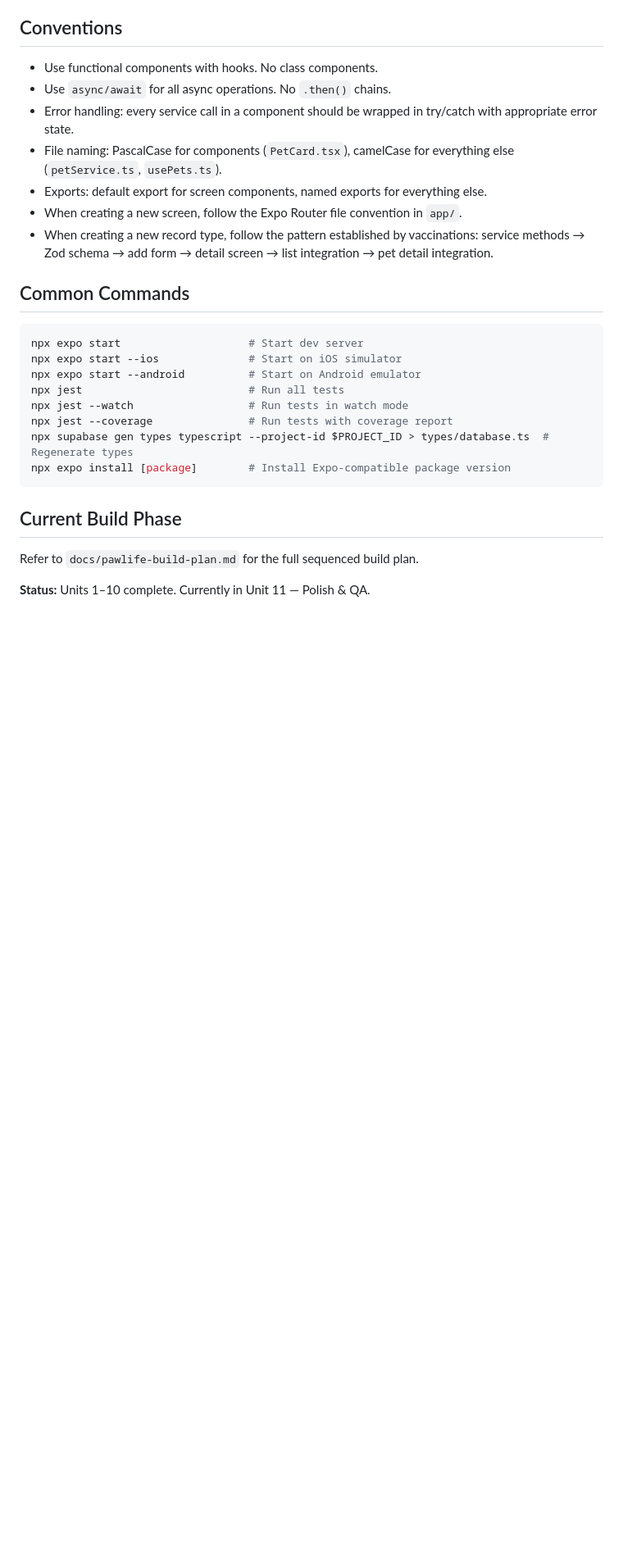
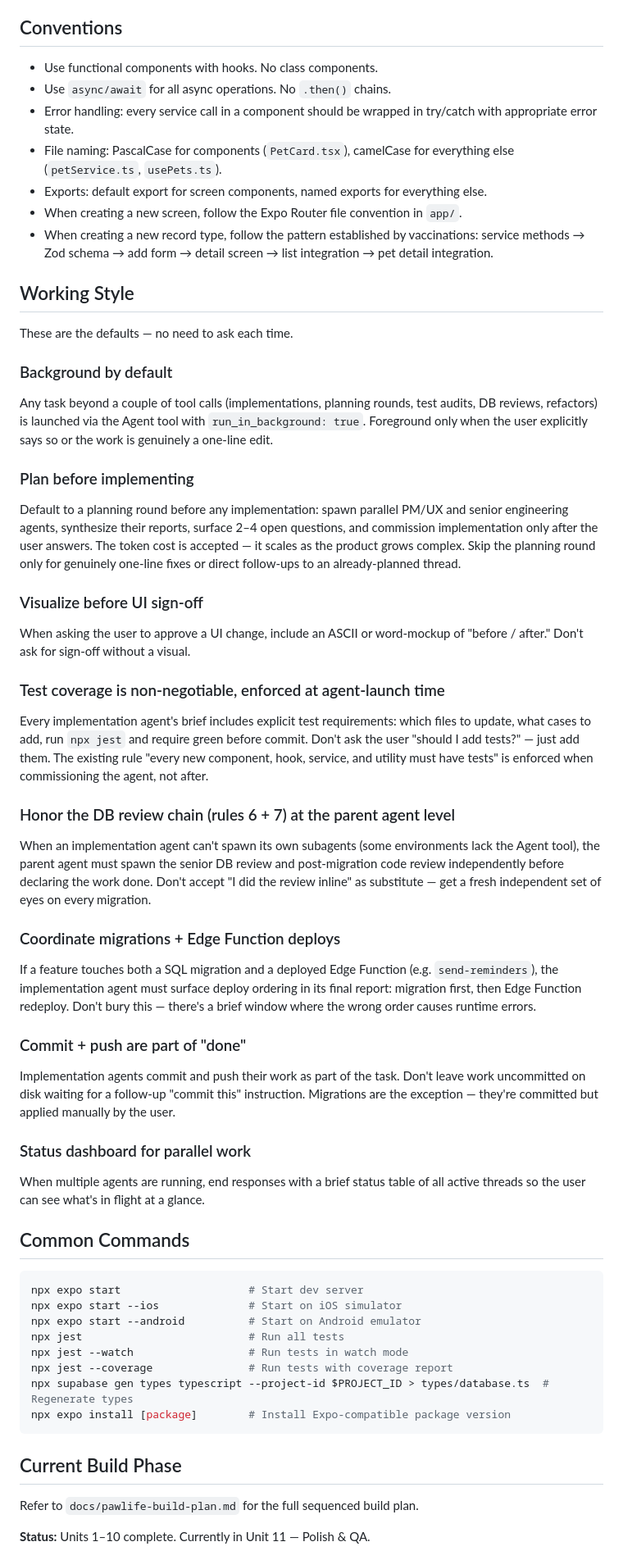
Before and after one commit to jackosaurus/pawlife, a Markdown page: CLAUDE.md, the part around the change. Shown at 82% size. GitHub-like rendering; blank space fills up the shorter version.

Commit message:
Document working-style defaults so they don't have to be re-asked
Codify the cadence we've actually been using: background-by-default
for non-trivial work, planning rounds (PM/UX + engineering) before
implementation, ASCII mockups before UI sign-off, test coverage
required at agent-launch time, DB review chain enforced at the
parent-agent level when impl agents can't spawn subagents,
migration/Edge Function deploy ordering surfaced in impl reports,
commit + push as part of "done", and a status dashboard for
parallel work.

Co-Authored-By: Claude Opus 4.7 (1M context) <noreply@anthropic.com>

````diff
--- a/CLAUDE.md
+++ b/CLAUDE.md
@@ -101,6 +101,34 @@ All colors are defined in `constants/colors.ts`. Always reference the constant,
 - When creating a new screen, follow the Expo Router file convention in `app/`.
 - When creating a new record type, follow the pattern established by vaccinations: service methods → Zod schema → add form → detail screen → list integration → pet detail integration.
 
+## Working Style
+
+These are the defaults — no need to ask each time.
+
+### Background by default
+Any task beyond a couple of tool calls (implementations, planning rounds, test audits, DB reviews, refactors) is launched via the Agent tool with `run_in_background: true`. Foreground only when the user explicitly says so or the work is genuinely a one-line edit.
+
+### Plan before implementing
+Default to a planning round before any implementation: spawn parallel PM/UX and senior engineering agents, synthesize their reports, surface 2–4 open questions, and commission implementation only after the user answers. The token cost is accepted — it scales as the product grows complex. Skip the planning round only for genuinely one-line fixes or direct follow-ups to an already-planned thread.
+
+### Visualize before UI sign-off
+When asking the user to approve a UI change, include an ASCII or word-mockup of "before / after." Don't ask for sign-off without a visual.
+
+### Test coverage is non-negotiable, enforced at agent-launch time
+Every implementation agent's brief includes explicit test requirements: which files to update, what cases to add, run `npx jest` and require green before commit. Don't ask the user "should I add tests?" — just add them. The existing rule "every new component, hook, service, and utility must have tests" is enforced when commissioning the agent, not after.
+
+### Honor the DB review chain (rules 6 + 7) at the parent agent level
+When an implementation agent can't spawn its own subagents (some environments lack the Agent tool), the parent agent must spawn the senior DB review and post-migration code review independently before declaring the work done. Don't accept "I did the review inline" as substitute — get a fresh independent set of eyes on every migration.
+
+### Coordinate migrations + Edge Function deploys
+If a feature touches both a SQL migration and a deployed Edge Function (e.g. `send-reminders`), the implementation agent must surface deploy ordering in its final report: migration first, then Edge Function redeploy. Don't bury this — there's a brief window where the wrong order causes runtime errors.
+
+### Commit + push are part of "done"
+Implementation agents commit and push their work as part of the task. Don't leave work uncommitted on disk waiting for a follow-up "commit this" instruction. Migrations are the exception — they're committed but applied manually by the user.
+
+### Status dashboard for parallel work
+When multiple agents are running, end responses with a brief status table of all active threads so the user can see what's in flight at a glance.
+
 ## Common Commands
 
 ```bash
````
